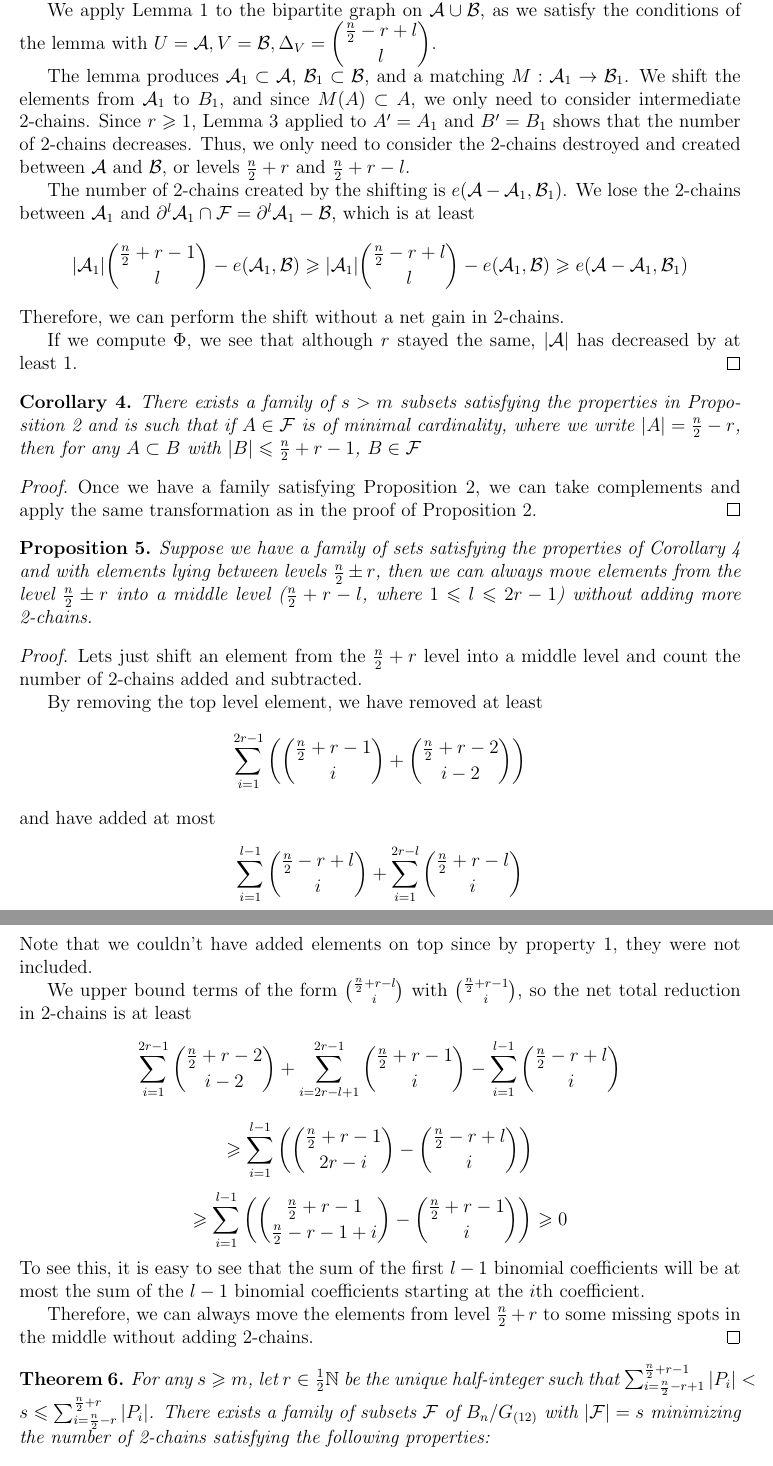
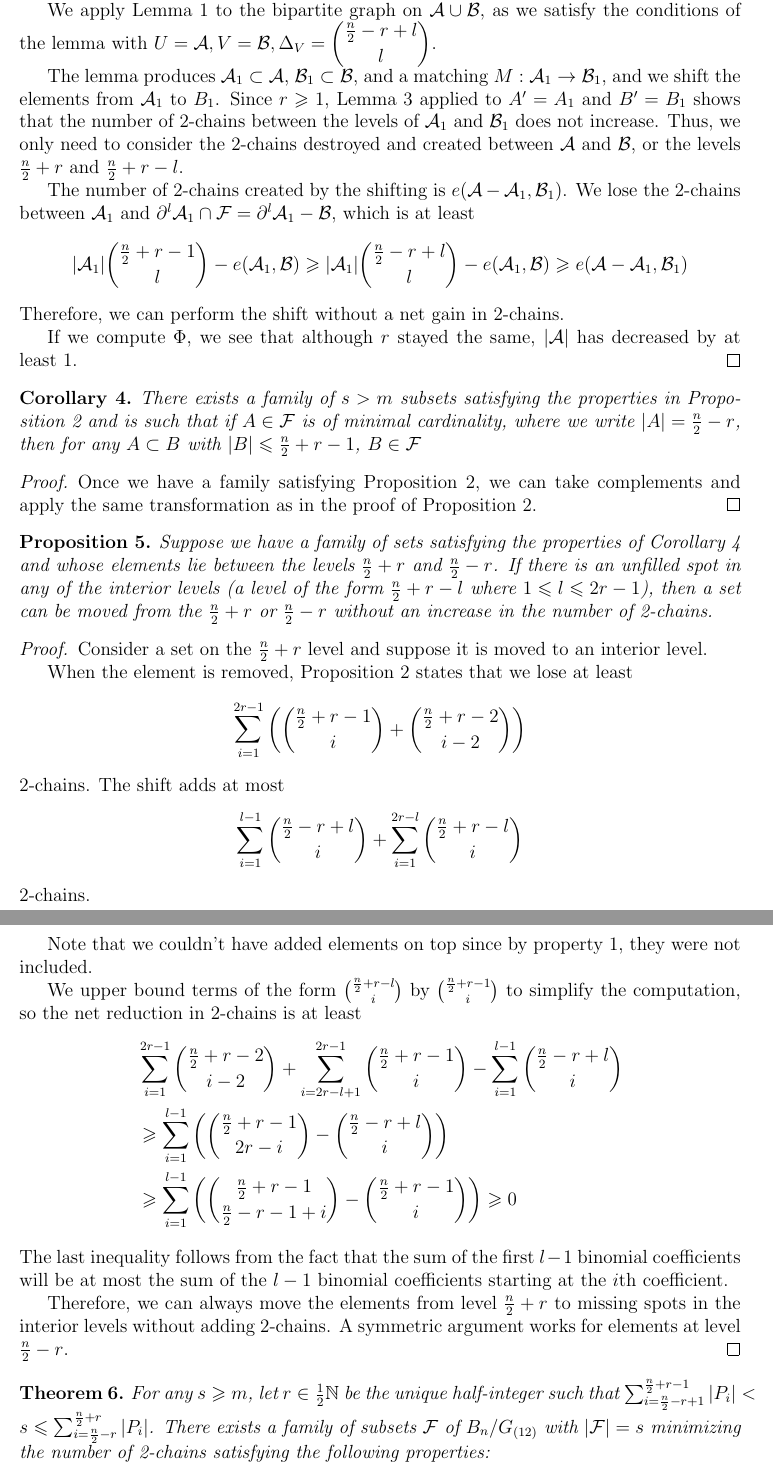
Before and after one commit to erikwaing/ExtremalCombinatorics, a LaTeX paper (DGSextension.tex): two parts of pages 6 and 7 of 9, joined at a grey line, cut so that both start at the same text. Compiled offline with pdfLaTeX.

Commit message:
made some edits to prop 5

```diff
--- a/DGSextension.tex
+++ b/DGSextension.tex
@@ -267,9 +263,7 @@ Now we assume there does not exist an injective map from $\A \rightarrow \B$.
 
 We apply Lemma~\ref{lemma2} to the bipartite graph on $\A \cup \B$, as we satisfy the conditions of the lemma with $U = \A, V = \B, \Delta_V = \dbinom{\frac{n}{2} - r + l}{l}$.
 
-The lemma produces $\A_1 \subset \A$, $\B_1 \subset \B$, and a matching $M:\A_1 \rightarrow \B_1$. We shift the elements from $\A_1$ to $B_1$, and since $M(A) \subset A$, we only need to consider intermediate 2-chains. Since $r \geq 1$, Lemma~\ref{lemma1} applied to $A' = A_1$ and $B' = B_1$ shows that the number of 2-chains decreases. Thus, we only need to consider the 2-chains destroyed and created between $\A$ and $\B$, or levels $\frac{n}{2} + r$ and $\frac{n}{2} + r - l$.
-
-%should we say instead that the number of 2-chains does not increase? in the paragraph above. Also should the sentence about only considering intermediate 2-chains be moved to the end of the paragraph? the last sentence is essentially saying that we're only considering intermediate 2-chains...
+The lemma produces $\A_1 \subset \A$, $\B_1 \subset \B$, and a matching $M:\A_1 \rightarrow \B_1$, and we shift the elements from $\A_1$ to $B_1$. Since $r \geq 1$, Lemma~\ref{lemma1} applied to $A' = A_1$ and $B' = B_1$ shows that the number of 2-chains between the levels of $\A_1$ and $\B_1$ does not increase. Thus, we only need to consider the 2-chains destroyed and created between $\A$ and $\B$, or the levels $\frac{n}{2} + r$ and $\frac{n}{2} + r - l$.
 
 The number of 2-chains created by the shifting is $e(\A - \A_1, \B_1)$. We lose the 2-chains between $\A_1$ and $\partial^l\A_1 \cap \F = \partial^l\A_1 - \B$, which is at least
 \[ |\A_1|\dbinom{\frac{n}{2}+r-1}{l} - e(\A_1, \B) \geq |\A_1|\dbinom{\frac{n}{2} - r + l}{l} - e(\A_1, \B) \geq e(\A - \A_1, \B_1) \]
@@ -288,27 +282,34 @@ There exists a family of $s > m$ subsets satisfying the properties in Propositio
 Once we have a family satisfying Proposition~\ref{proposition1}, we can take complements and apply the same transformation as in the proof of Proposition~\ref{proposition1}.
 \end{proof}
 
+% probably want to expand the proof of this corollary
+
 \begin{proposition}
 \label{proposition2}
-Suppose we have a family of sets satisfying the properties of Corollary~\ref{cor1} and with elements lying between levels $\frac{n}{2}\pm r$, then we can always move elements from the level $\frac{n}{2} \pm r$ into a middle level ($\frac{n}{2} + r - l$, where $1 \leq l \leq 2r-1$) without adding more 2-chains.
+Suppose we have a family of sets satisfying the properties of Corollary~\ref{cor1} and whose elements lie between the levels $\frac{n}{2} + r$ and $\frac{n}{2} - r$. If there is an unfilled spot in any of the interior levels (a level of the form $\frac{n}{2} + r - l$ where $1 \leq l \leq 2r - 1$), then a set can be moved from the $\frac{n}{2} + r$ or $\frac{n}{2} - r$ without an increase in the number of 2-chains.
 \end{proposition}
 
 \begin{proof}
-Lets just shift an element from the $\frac{n}{2} + r$ level into a middle level and count the number of 2-chains added and subtracted.
+Consider a set on the $\frac{n}{2} + r$ level and suppose it is moved to an interior level.
 
-By removing the top level element, we have removed at least
+When the element is removed, Proposition~\ref{proposition1} states that we lose at least
 \[ \sum_{i=1}^{2r-1} \left(\dbinom{\frac{n}{2} +r-1}{i} + \dbinom{\frac{n}{2} + r-2}{i-2}\right) \]
-and have added at most
+2-chains. The shift adds at most
 \[ \sum_{i=1}^{l-1}\dbinom{\frac{n}{2}-r + l}{i} + \sum_{i=1}^{2r-l} \dbinom{\frac{n}{2}+r-l}{i} \]
+2-chains.
+
 Note that we couldn't have added elements on top since by property 1, they were not included.
+%%What does this mean? What's property 1?
 
-We upper bound terms of the form $\binom{\frac{n}{2}+r-l}{i}$ with $\binom{\frac{n}{2}+r-1}{i}$, so the net total reduction in 2-chains is at least
-\[ \sum_{i=1}^{2r-1} \dbinom{\frac{n}{2}+r-2}{i-2} + \sum_{i=2r-l+1}^{2r-1} \dbinom{\frac{n}{2}+r-1}{i} - \sum_{i=1}^{l-1} \dbinom{\frac{n}{2}-r+l}{i}\]
-\[ \geq \sum_{i=1}^{l-1} \left(\dbinom{\frac{n}{2}+r-1}{2r-i} - \dbinom{\frac{n}{2}-r+l}{i}\right) \]
-\[ \geq \sum_{i=1}^{l-1} \left(\dbinom{\frac{n}{2}+r-1}{\frac{n}{2}-r-1+i} - \dbinom{\frac{n}{2}+r-1}{i}\right) \geq 0 \]
-To see this, it is easy to see that the sum of the first $l-1$ binomial coefficients will be at most the sum of the $l-1$ binomial coefficients starting at the $i$th coefficient.
+We upper bound terms of the form $\binom{\frac{n}{2}+r-l}{i}$ by $\binom{\frac{n}{2}+r-1}{i}$ to simplify the computation, so the net reduction in 2-chains is at least
+\begin{align*}
+&\sum_{i=1}^{2r-1} \dbinom{\frac{n}{2}+r-2}{i-2} + \sum_{i=2r-l+1}^{2r-1} \dbinom{\frac{n}{2}+r-1}{i} - \sum_{i=1}^{l-1} \dbinom{\frac{n}{2}-r+l}{i}\\
+& \geq \sum_{i=1}^{l-1} \left(\dbinom{\frac{n}{2}+r-1}{2r-i} - \dbinom{\frac{n}{2}-r+l}{i}\right) \\
+ &\geq  \sum_{i=1}^{l-1} \left(\dbinom{\frac{n}{2}+r-1}{\frac{n}{2}-r-1+i} - \dbinom{\frac{n}{2}+r-1}{i}\right) \geq 0
+\end{align*}
+The last inequality follows from the fact that the sum of the first $l-1$ binomial coefficients will be at most the sum of the $l-1$ binomial coefficients starting at the $i$th coefficient.
 
-Therefore, we can always move the elements from level $\frac{n}{2}+r$ to some missing spots in the middle without adding 2-chains.
+Therefore, we can always move the elements from level $\frac{n}{2}+r$ to missing spots in the interior levels without adding 2-chains. A symmetric argument works for elements at level $\frac{n}{2} - r$.
 \end{proof}
 
 \begin{theorem} For any $s \geq m$, let $r \in \frac{1}{2}\mathbb{N}$ be the unique half-integer such that $\sum_{i = \frac{n}{2} - r +1}^{\frac{n}{2} + r -1} |P_i| < s \leq \sum_{i = \frac{n}{2}-r}^{\frac{n}{2}+r}|P_i|$. There exists a family of subsets $\F$ of $B_n / G_{(12)}$ with $|\F| = s$ minimizing the number of 2-chains satisfying the following properties:
```
Also changed, not shown: DGSextension.tex (4 more changed lines).
